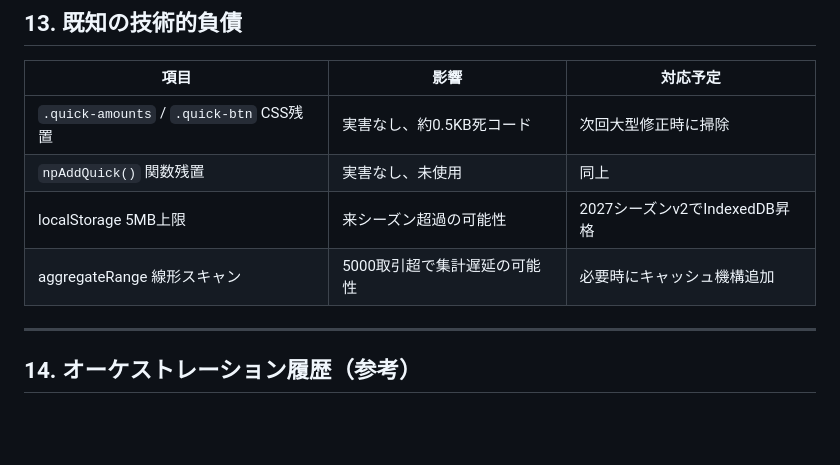
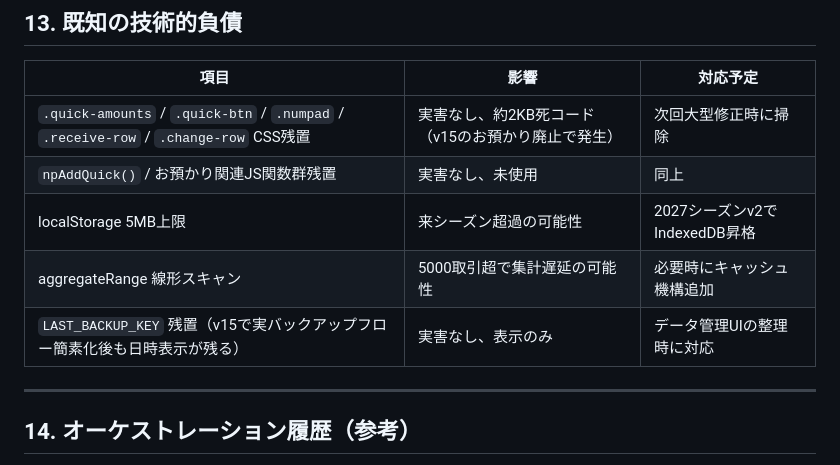
Before and after one commit to puti1982/asahi-seihyou-pos, a Markdown page: PROJECT_CONTEXT.md, the part around the change. Rendered like a GitHub page; blank space fills up the shorter version.

Commit message:
auto-save: 2026-04-28 00:58:47

```diff
--- a/PROJECT_CONTEXT.md
+++ b/PROJECT_CONTEXT.md
@@ -446,10 +446,11 @@ deploy.sh は以下を自動実行:
 
 | 項目 | 影響 | 対応予定 |
 |---|---|---|
-| `.quick-amounts` / `.quick-btn` CSS残置 | 実害なし、約0.5KB死コード | 次回大型修正時に掃除 |
-| `npAddQuick()` 関数残置 | 実害なし、未使用 | 同上 |
+| `.quick-amounts` / `.quick-btn` / `.numpad` / `.receive-row` / `.change-row` CSS残置 | 実害なし、約2KB死コード（v15のお預かり廃止で発生） | 次回大型修正時に掃除 |
+| `npAddQuick()` / お預かり関連JS関数群残置 | 実害なし、未使用 | 同上 |
 | localStorage 5MB上限 | 来シーズン超過の可能性 | 2027シーズンv2でIndexedDB昇格 |
 | aggregateRange 線形スキャン | 5000取引超で集計遅延の可能性 | 必要時にキャッシュ機構追加 |
+| `LAST_BACKUP_KEY` 残置（v15で実バックアップフロー簡素化後も日時表示が残る） | 実害なし、表示のみ | データ管理UIの整理時に対応 |
 
 ---
 
```
